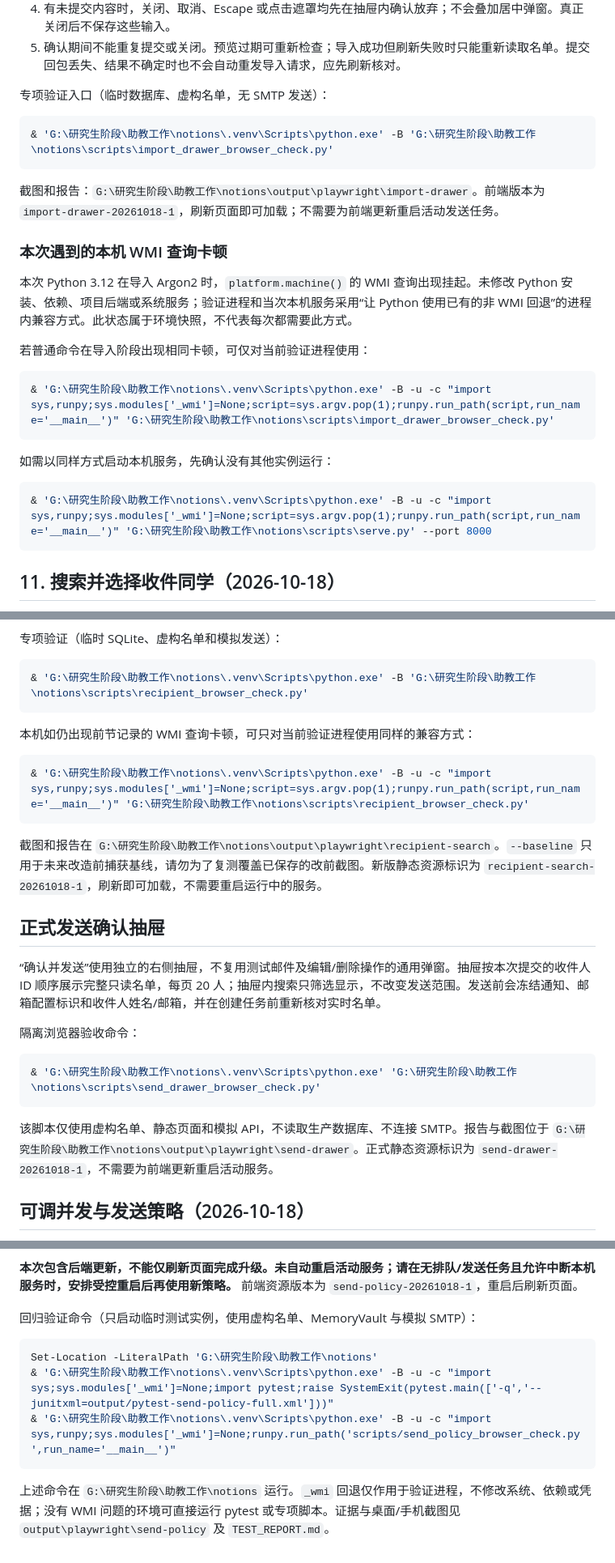
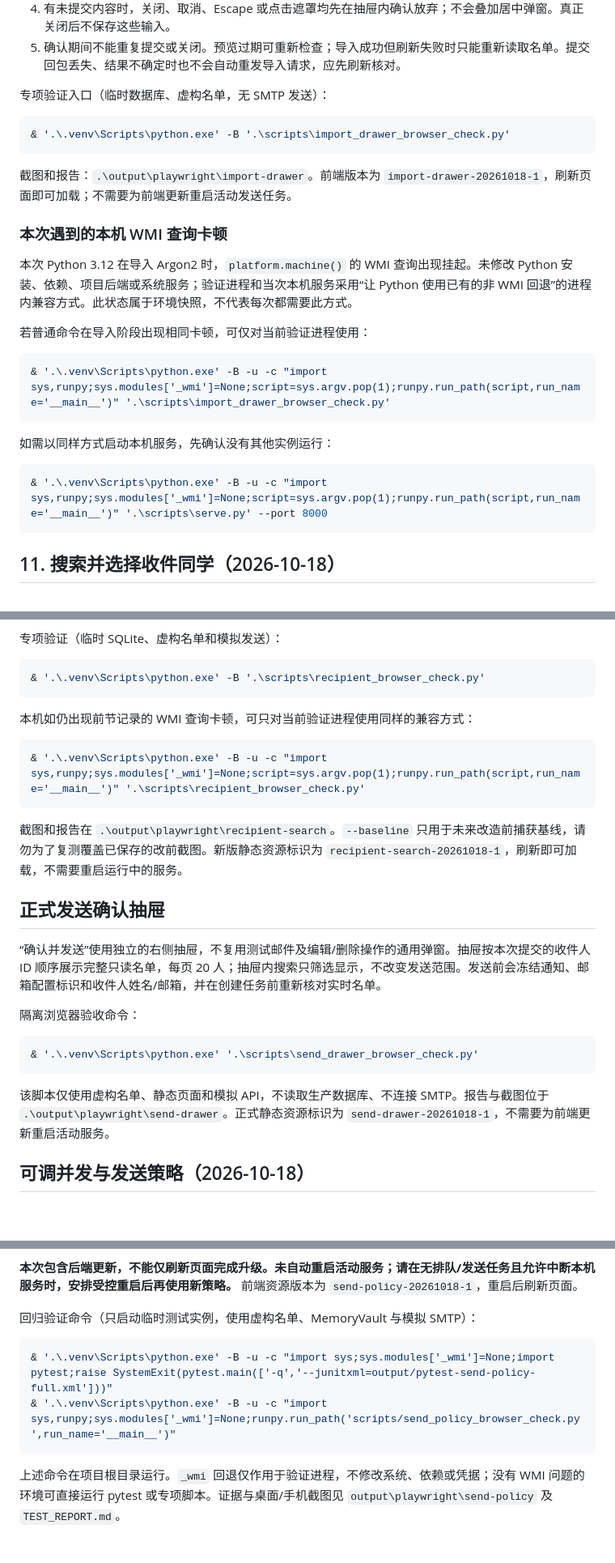
Before and after one commit to Qiang0129/notions-homework, a Markdown page: README.md, 3 parts joined by grey strips. Shown at 81% size. Drawn GitHub-style; blank space fills up the shorter version.

````diff
--- a/README.md
+++ b/README.md
@@ -205,10 +206,10 @@ Set-Location -LiteralPath 'G:\研究生阶段\助教工作\notions'
 专项验证入口（临时数据库、虚构名单，无 SMTP 发送）：
 
 ```powershell
-& 'G:\研究生阶段\助教工作\notions\.venv\Scripts\python.exe' -B 'G:\研究生阶段\助教工作\notions\scripts\import_drawer_browser_check.py'
+& '.\.venv\Scripts\python.exe' -B '.\scripts\import_drawer_browser_check.py'
 ```
 
-截图和报告：`G:\研究生阶段\助教工作\notions\output\playwright\import-drawer`。前端版本为 `import-drawer-20261018-1`，刷新页面即可加载；不需要为前端更新重启活动发送任务。
+截图和报告：`.\output\playwright\import-drawer`。前端版本为 `import-drawer-20261018-1`，刷新页面即可加载；不需要为前端更新重启活动发送任务。
 
 ### 本次遇到的本机 WMI 查询卡顿
 
@@ -217,13 +218,13 @@ Set-Location -LiteralPath 'G:\研究生阶段\助教工作\notions'
 若普通命令在导入阶段出现相同卡顿，可仅对当前验证进程使用：
 
 ```powershell
-& 'G:\研究生阶段\助教工作\notions\.venv\Scripts\python.exe' -B -u -c "import sys,runpy;sys.modules['_wmi']=None;script=sys.argv.pop(1);runpy.run_path(script,run_name='__main__')" 'G:\研究生阶段\助教工作\notions\scripts\import_drawer_browser_check.py'
+& '.\.venv\Scripts\python.exe' -B -u -c "import sys,runpy;sys.modules['_wmi']=None;script=sys.argv.pop(1);runpy.run_path(script,run_name='__main__')" '.\scripts\import_drawer_browser_check.py'
 ```
 
 如需以同样方式启动本机服务，先确认没有其他实例运行：
 
 ```powershell
-& 'G:\研究生阶段\助教工作\notions\.venv\Scripts\python.exe' -B -u -c "import sys,runpy;sys.modules['_wmi']=None;script=sys.argv.pop(1);runpy.run_path(script,run_name='__main__')" 'G:\研究生阶段\助教工作\notions\scripts\serve.py' --port 8000
+& '.\.venv\Scripts\python.exe' -B -u -c "import sys,runpy;sys.modules['_wmi']=None;script=sys.argv.pop(1);runpy.run_path(script,run_name='__main__')" '.\scripts\serve.py' --port 8000
 ```
 
 
@@ -242,16 +243,16 @@ Set-Location -LiteralPath 'G:\研究生阶段\助教工作\notions'
 专项验证（临时 SQLite、虚构名单和模拟发送）：
 
 ```powershell
-& 'G:\研究生阶段\助教工作\notions\.venv\Scripts\python.exe' -B 'G:\研究生阶段\助教工作\notions\scripts\recipient_browser_check.py'
+& '.\.venv\Scripts\python.exe' -B '.\scripts\recipient_browser_check.py'
 ```
 
 本机如仍出现前节记录的 WMI 查询卡顿，可只对当前验证进程使用同样的兼容方式：
 
 ```powershell
-& 'G:\研究生阶段\助教工作\notions\.venv\Scripts\python.exe' -B -u -c "import sys,runpy;sys.modules['_wmi']=None;script=sys.argv.pop(1);runpy.run_path(script,run_name='__main__')" 'G:\研究生阶段\助教工作\notions\scripts\recipient_browser_check.py'
+& '.\.venv\Scripts\python.exe' -B -u -c "import sys,runpy;sys.modules['_wmi']=None;script=sys.argv.pop(1);runpy.run_path(script,run_name='__main__')" '.\scripts\recipient_browser_check.py'
 ```
 
-截图和报告在 `G:\研究生阶段\助教工作\notions\output\playwright\recipient-search`。`--baseline` 只用于未来改造前捕获基线，请勿为了复测覆盖已保存的改前截图。新版静态资源标识为 `recipient-search-20261018-1`，刷新即可加载，不需要重启运行中的服务。
+截图和报告在 `.\output\playwright\recipient-search`。`--baseline` 只用于未来改造前捕获基线，请勿为了复测覆盖已保存的改前截图。新版静态资源标识为 `recipient-search-20261018-1`，刷新即可加载，不需要重启运行中的服务。
 
 ## 正式发送确认抽屉
 
@@ -260,10 +261,10 @@ Set-Location -LiteralPath 'G:\研究生阶段\助教工作\notions'
 隔离浏览器验收命令：
 
 ```powershell
-& 'G:\研究生阶段\助教工作\notions\.venv\Scripts\python.exe' 'G:\研究生阶段\助教工作\notions\scripts\send_drawer_browser_check.py'
+& '.\.venv\Scripts\python.exe' '.\scripts\send_drawer_browser_check.py'
 ```
 
-该脚本仅使用虚构名单、静态页面和模拟 API，不读取生产数据库、不连接 SMTP。报告与截图位于 `G:\研究生阶段\助教工作\notions\output\playwright\send-drawer`。正式静态资源标识为 `send-drawer-20261018-1`，不需要为前端更新重启活动服务。
+该脚本仅使用虚构名单、静态页面和模拟 API，不读取生产数据库、不连接 SMTP。报告与截图位于 `.\output\playwright\send-drawer`。正式静态资源标识为 `send-drawer-20261018-1`，不需要为前端更新重启活动服务。
 
 ## 可调并发与发送策略（2026-10-18）
 
@@ -278,9 +279,8 @@ Set-Location -LiteralPath 'G:\研究生阶段\助教工作\notions'
 回归验证命令（只启动临时测试实例，使用虚构名单、MemoryVault 与模拟 SMTP）：
 
 ```powershell
-Set-Location -LiteralPath 'G:\研究生阶段\助教工作\notions'
-& 'G:\研究生阶段\助教工作\notions\.venv\Scripts\python.exe' -B -u -c "import sys;sys.modules['_wmi']=None;import pytest;raise SystemExit(pytest.main(['-q','--junitxml=output/pytest-send-policy-full.xml']))"
-& 'G:\研究生阶段\助教工作\notions\.venv\Scripts\python.exe' -B -u -c "import sys,runpy;sys.modules['_wmi']=None;runpy.run_path('scripts/send_policy_browser_check.py',run_name='__main__')"
+& '.\.venv\Scripts\python.exe' -B -u -c "import sys;sys.modules['_wmi']=None;import pytest;raise SystemExit(pytest.main(['-q','--junitxml=output/pytest-send-policy-full.xml']))"
+& '.\.venv\Scripts\python.exe' -B -u -c "import sys,runpy;sys.modules['_wmi']=None;runpy.run_path('scripts/send_policy_browser_check.py',run_name='__main__')"
 ```
 
-上述命令在 `G:\研究生阶段\助教工作\notions` 运行。`_wmi` 回退仅作用于验证进程，不修改系统、依赖或凭据；没有 WMI 问题的环境可直接运行 pytest 或专项脚本。证据与桌面/手机截图见 `output\playwright\send-policy` 及 `TEST_REPORT.md`。
+上述命令在项目根目录运行。`_wmi` 回退仅作用于验证进程，不修改系统、依赖或凭据；没有 WMI 问题的环境可直接运行 pytest 或专项脚本。证据与桌面/手机截图见 `output\playwright\send-policy` 及 `TEST_REPORT.md`。
````
Also changed, not shown: other parts of README.md (+19 -18 lines), TEST_REPORT.md (+10 -10 lines).
